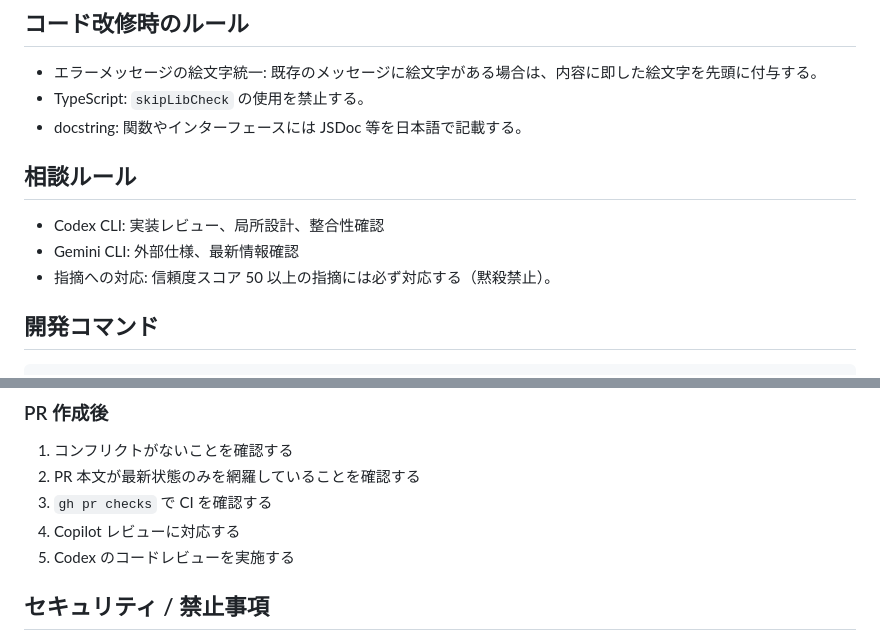
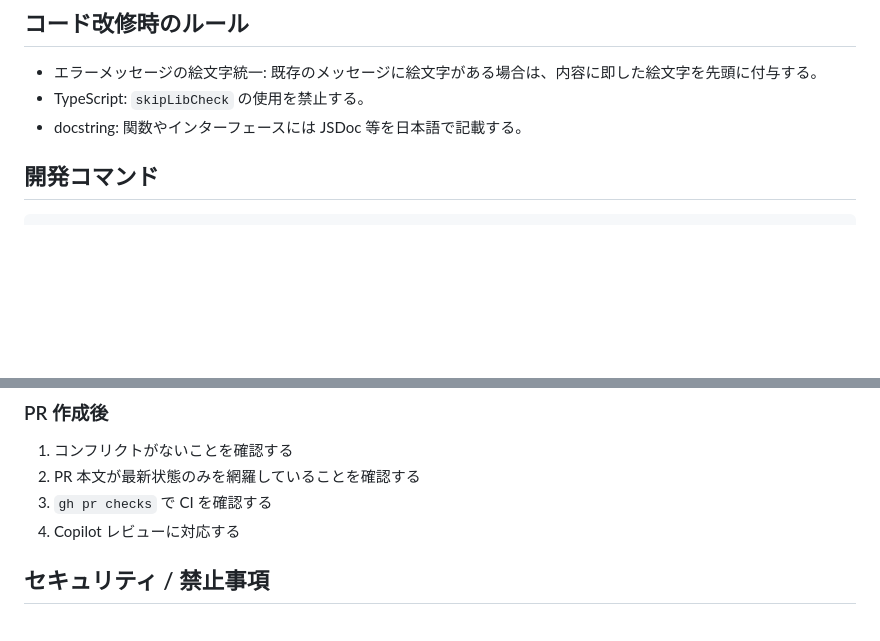
Before and after one commit to tomacheese/telcheck, a Markdown page: CLAUDE.md, 2 parts joined by grey strips. GitHub-like rendering; blank space fills up the shorter version.

Commit message:
fix: CLAUDE.md から Codex/Gemini CLI 相談ルールを削除

````diff
--- a/CLAUDE.md
+++ b/CLAUDE.md
@@ -33,11 +33,6 @@ Claude Code の作業方針とプロジェクト固有ルールを示す。
 - エラーメッセージの絵文字統一: 既存のメッセージに絵文字がある場合は、内容に即した絵文字を先頭に付与する。
 - TypeScript: `skipLibCheck` の使用を禁止する。
 - docstring: 関数やインターフェースには JSDoc 等を日本語で記載する。
-
-## 相談ルール
-- Codex CLI: 実装レビュー、局所設計、整合性確認
-- Gemini CLI: 外部仕様、最新情報確認
-- 指摘への対応: 信頼度スコア 50 以上の指摘には必ず対応する（黙殺禁止）。
 
 ## 開発コマンド
 ```bash
@@ -105,7 +100,6 @@ pnpm generate-schema
 2. PR 本文が最新状態のみを網羅していることを確認する
 3. `gh pr checks` で CI を確認する
 4. Copilot レビューに対応する
-5. Codex のコードレビューを実施する
 
 ## セキュリティ / 禁止事項
 - API キー・認証情報・VAPID キー・電話番号などの個人情報を Git にコミットしない。
````
